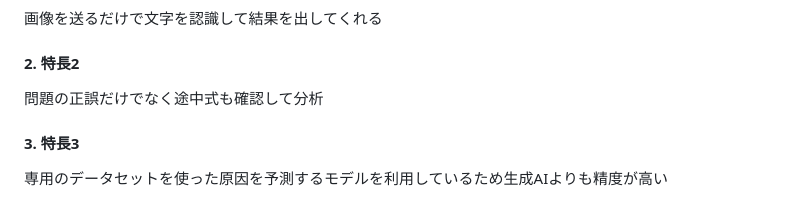
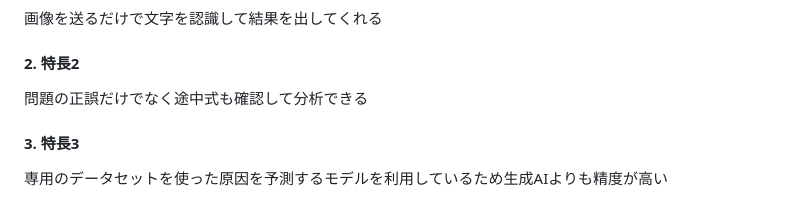
Before and after one commit to jphacks/ng_2625, a Markdown page: README.md, the part around the change. Rendered like a GitHub page.

```diff
--- a/README.md
+++ b/README.md
@@ -14,7 +14,7 @@
 #### 1. 特長1
 画像を送るだけで文字を認識して結果を出してくれる
 #### 2. 特長2
-問題の正誤だけでなく途中式も確認して分析
+問題の正誤だけでなく途中式も確認して分析できる
 #### 3. 特長3
 専用のデータセットを使った原因を予測するモデルを利用しているため生成AIよりも精度が高い
 
```
